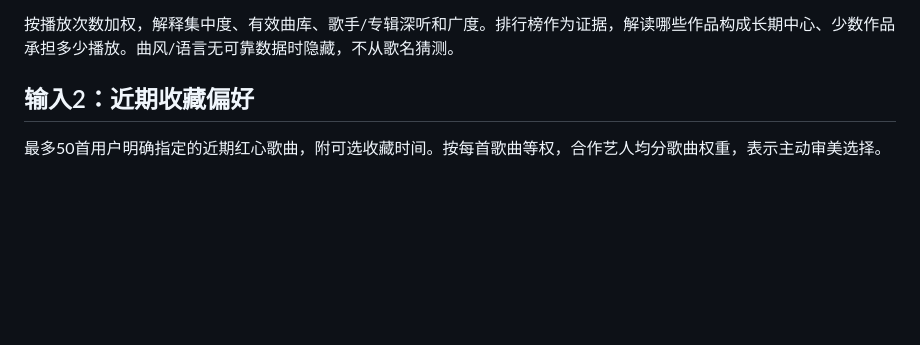
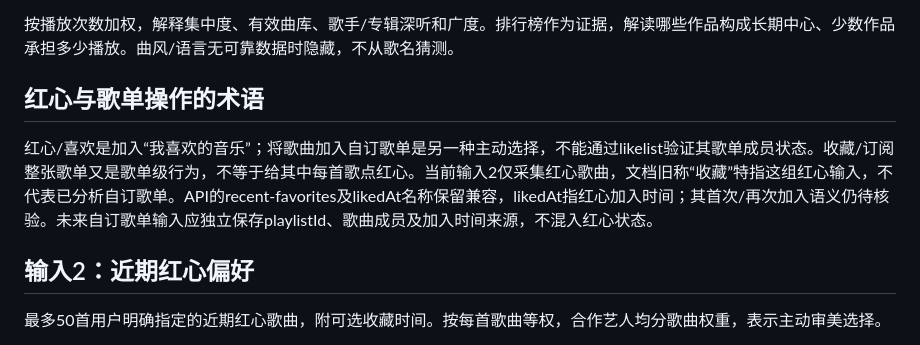
Before and after one commit to samuel0snow/MusicMirror, a Markdown page: docs/product-spec.md, the part around the change. Rendered like a GitHub page; blank space fills up the shorter version.

Commit message:
docs: distinguish red-heart likes from playlist collection and record unlike observation

```diff
--- a/docs/product-spec.md
+++ b/docs/product-spec.md
@@ -12,7 +12,11 @@
 
 按播放次数加权，解释集中度、有效曲库、歌手/专辑深听和广度。排行榜作为证据，解读哪些作品构成长期中心、少数作品承担多少播放。曲风/语言无可靠数据时隐藏，不从歌名猜测。
 
-## 输入2：近期收藏偏好
+## 红心与歌单操作的术语
+
+红心/喜欢是加入“我喜欢的音乐”；将歌曲加入自订歌单是另一种主动选择，不能通过likelist验证其歌单成员状态。收藏/订阅整张歌单又是歌单级行为，不等于给其中每首歌点红心。当前输入2仅采集红心歌曲，文档旧称“收藏”特指这组红心输入，不代表已分析自订歌单。API的recent-favorites及likedAt名称保留兼容，likedAt指红心加入时间；其首次/再次加入语义仍待核验。未来自订歌单输入应独立保存playlistId、歌曲成员及加入时间来源，不混入红心状态。
+
+## 输入2：近期红心偏好
 
 最多50首用户明确指定的近期红心歌曲，附可选收藏时间。按每首歌曲等权，合作艺人均分歌曲权重，表示主动审美选择。
 
```
Also changed, not shown: docs/metadata-enrichment.md (+4 -0 lines).
